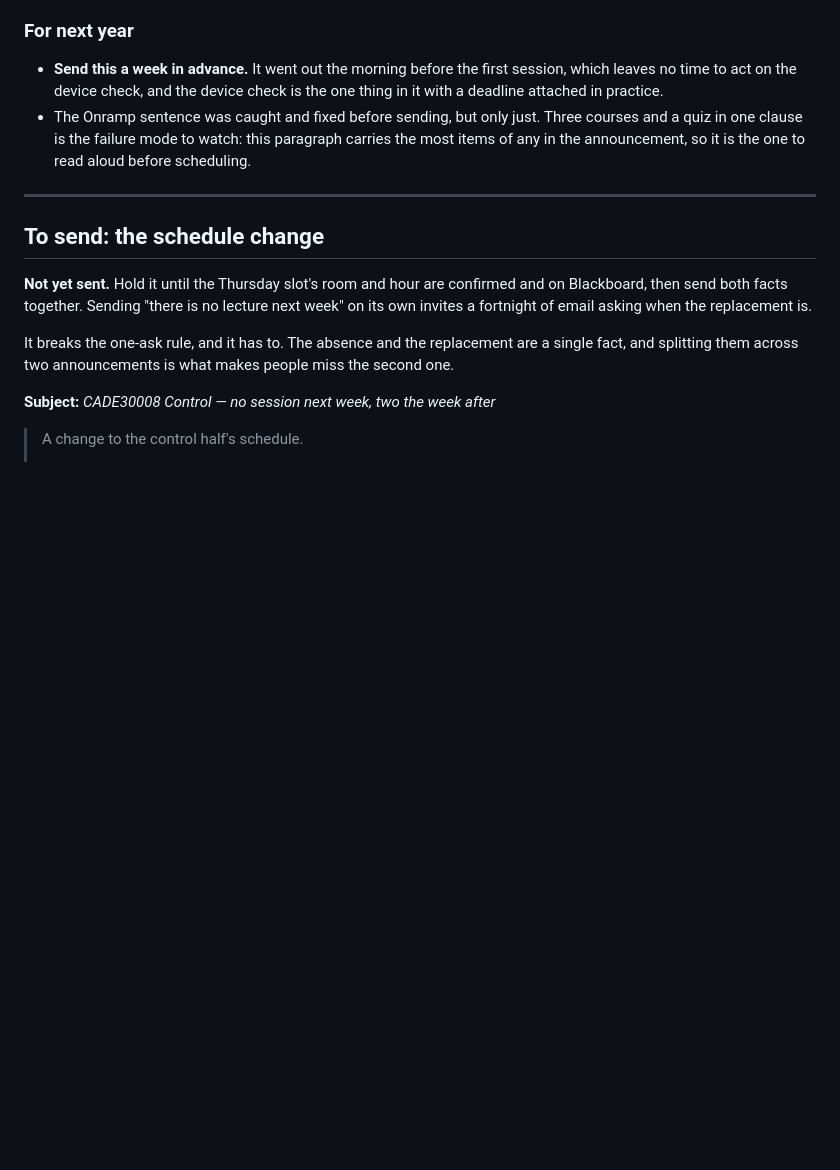
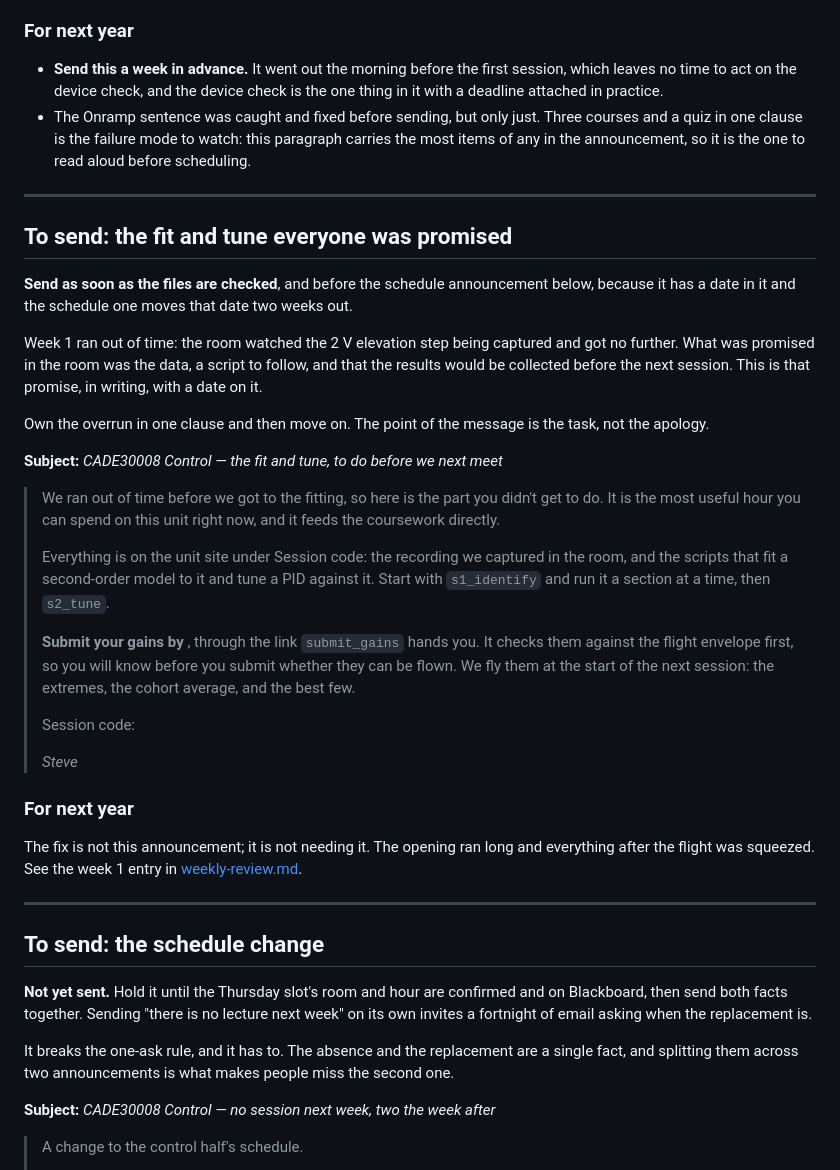
Before and after one commit to CADE30008/cade30008.github.io, a Markdown page: teaching/announcements.md, the part around the change. Rendered like a GitHub page; blank space fills up the shorter version.

Commit message:
The fit and tune the room didn't get to
Week 1 overran and stopped at the captured step. The handout said "you will
tune", which is now only true for people who know the files stand alone
without being told, so it says so. The rest of the promise is a date and a
deadline, which belong on Blackboard rather than on an evergreen page:
announcements.md carries the draft, to go out before the schedule one because
that moves the date two weeks.

Co-Authored-By: Claude Opus 5 <noreply@anthropic.com>

```diff
--- a/teaching/announcements.md
+++ b/teaching/announcements.md
@@ -76,6 +76,48 @@ Worth carrying into the weekly pattern rather than treating as one-off edits.
   courses and a quiz in one clause is the failure mode to watch: this paragraph
   carries the most items of any in the announcement, so it is the one to read
   aloud before scheduling.
+
+---
+
+## To send: the fit and tune everyone was promised
+
+**Send as soon as the files are checked**, and before the schedule
+announcement below, because it has a date in it and the schedule one moves that
+date two weeks out.
+
+Week 1 ran out of time: the room watched the 2 V elevation step being captured
+and got no further. What was promised in the room was the data, a script to
+follow, and that the results would be collected before the next session. This
+is that promise, in writing, with a date on it.
+
+Own the overrun in one clause and then move on. The point of the message is the
+task, not the apology.
+
+**Subject:** *CADE30008 Control — the fit and tune, to do before we next meet*
+
+> We ran out of time before we got to the fitting, so here is the part you
+> didn't get to do. It is the most useful hour you can spend on this unit right
+> now, and it feeds the coursework directly.
+>
+> Everything is on the unit site under Session code: the recording we captured
+> in the room, and the scripts that fit a second-order model to it and tune a
+> PID against it. Start with `s1_identify` and run it a section at a time,
+> then `s2_tune`.
+>
+> **Submit your gains by *<date>***, through the link `submit_gains` hands you.
+> It checks them against the flight envelope first, so you will know before you
+> submit whether they can be flown. We fly them at the start of the next
+> session: the extremes, the cohort average, and the best few.
+>
+> Session code: *<link>*
+>
+> *Steve*
+
+### For next year
+
+The fix is not this announcement; it is not needing it. The opening ran long
+and everything after the flight was squeezed. See the week 1 entry in
+[weekly-review.md](weekly-review.md).
 
 ---
 
```
Also changed, not shown: docs/w01-design-cycle/index.md (+9 -5 lines).
